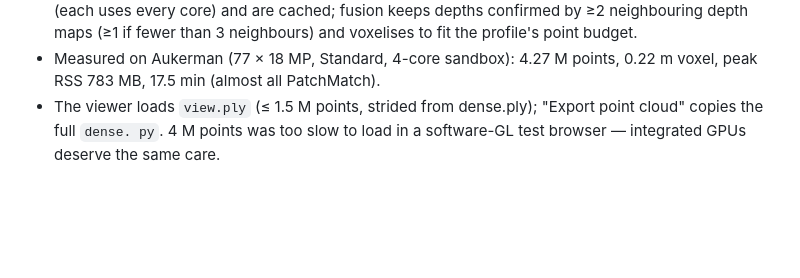
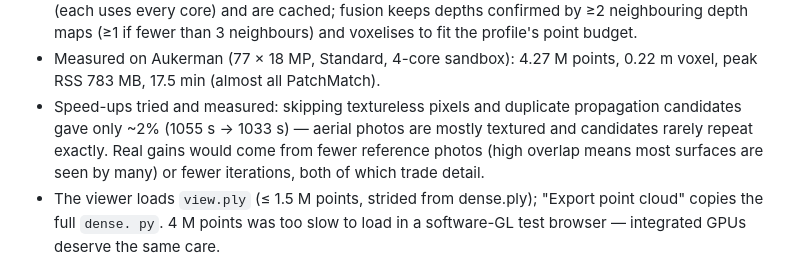
Before and after one commit to johnstonmedia/Aerial-3D-Model, a Markdown page: CLAUDE.md, the part around the change. Drawn GitHub-style; blank space fills up the shorter version.

Commit message:
Notes: measured dense speed-ups (≈2%) and where real gains would come from
Co-Authored-By: Claude Opus 5.5 <noreply@anthropic.com>
Claude-Session: https://claude.ai/code/session_01QgvPHiYE5qWzU79QWn1XtR

```diff
--- a/CLAUDE.md
+++ b/CLAUDE.md
@@ -98,6 +98,11 @@ Local-first drone-photo stitcher. Read README.md first.
   voxelises to fit the profile's point budget.
 - Measured on Aukerman (77 × 18 MP, Standard, 4-core sandbox): 4.27 M points,
   0.22 m voxel, peak RSS 783 MB, 17.5 min (almost all PatchMatch).
+- Speed-ups tried and measured: skipping textureless pixels and duplicate
+  propagation candidates gave only ~2% (1055 s → 1033 s) — aerial photos are
+  mostly textured and candidates rarely repeat exactly. Real gains would come
+  from fewer reference photos (high overlap means most surfaces are seen by
+  many) or fewer iterations, both of which trade detail.
 - The viewer loads `view.ply` (≤ 1.5 M points, strided from dense.ply);
   "Export point cloud" copies the full `dense. py`. 4 M points was too slow to
   load in a software-GL test browser — integrated GPUs deserve the same care.
```
